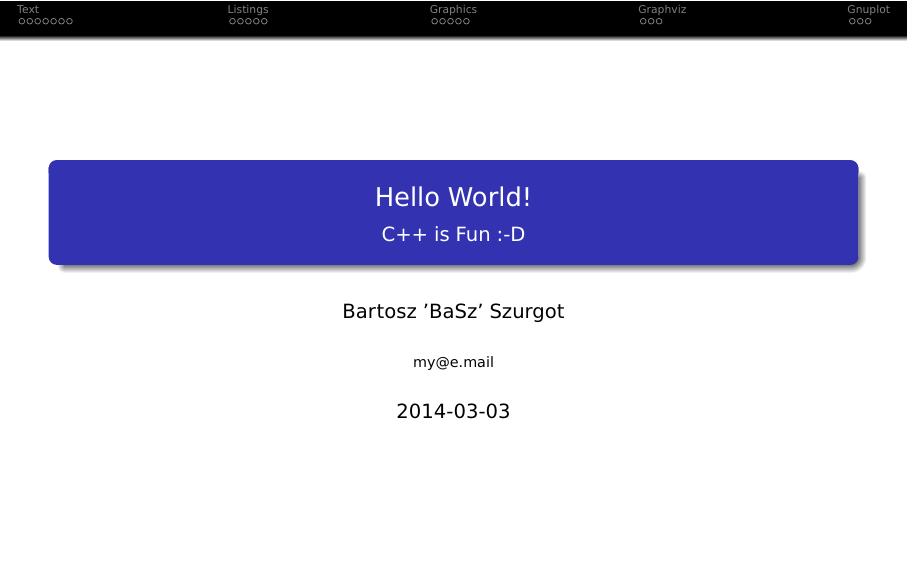
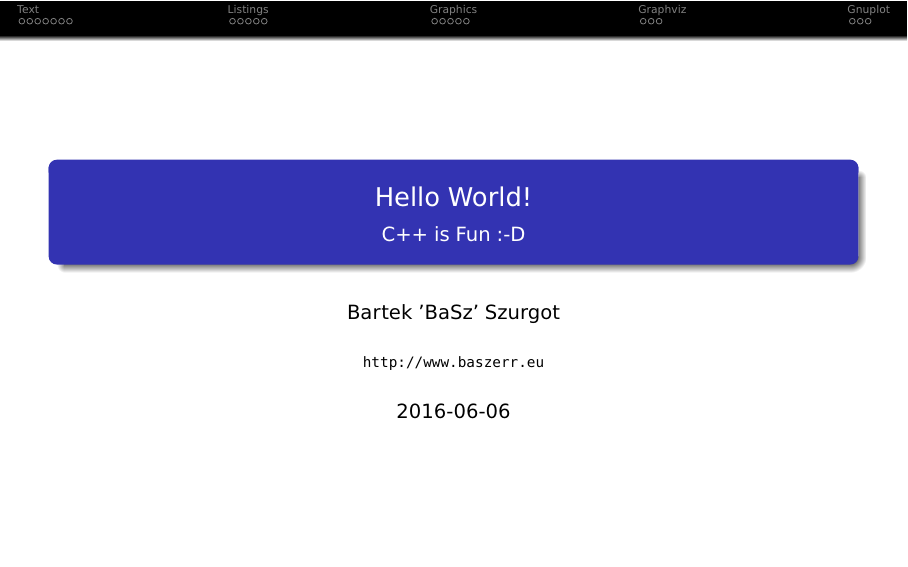
Before and after one commit to el-bart/beamer_cpp, LaTeX slides (main.tex, which reads info.tex): page 1 of 28. Compiled offline with pdfLaTeX.

Commit message:
example of URL usage on the front slide + some minor changes

```diff
--- a/info.tex
+++ b/info.tex
@@ -1,11 +1,12 @@
 \title{Hello World!}
 \subtitle{C++ is Fun :-D}
 
-\author{Bartosz 'BaSz' Szurgot}
-\institute{my@e.mail}
+\author{Bartek 'BaSz' Szurgot}
+%\institute{my@e.mail}
+\institute{\url{http://www.baszerr.eu}}
 
 % comment this out to set date to current one, in a given language
-\date{2014-03-03}
+\date{2016-06-06}
 
 % comment this out to disable outline slides, between sections
 \AtBeginSection[]
```
